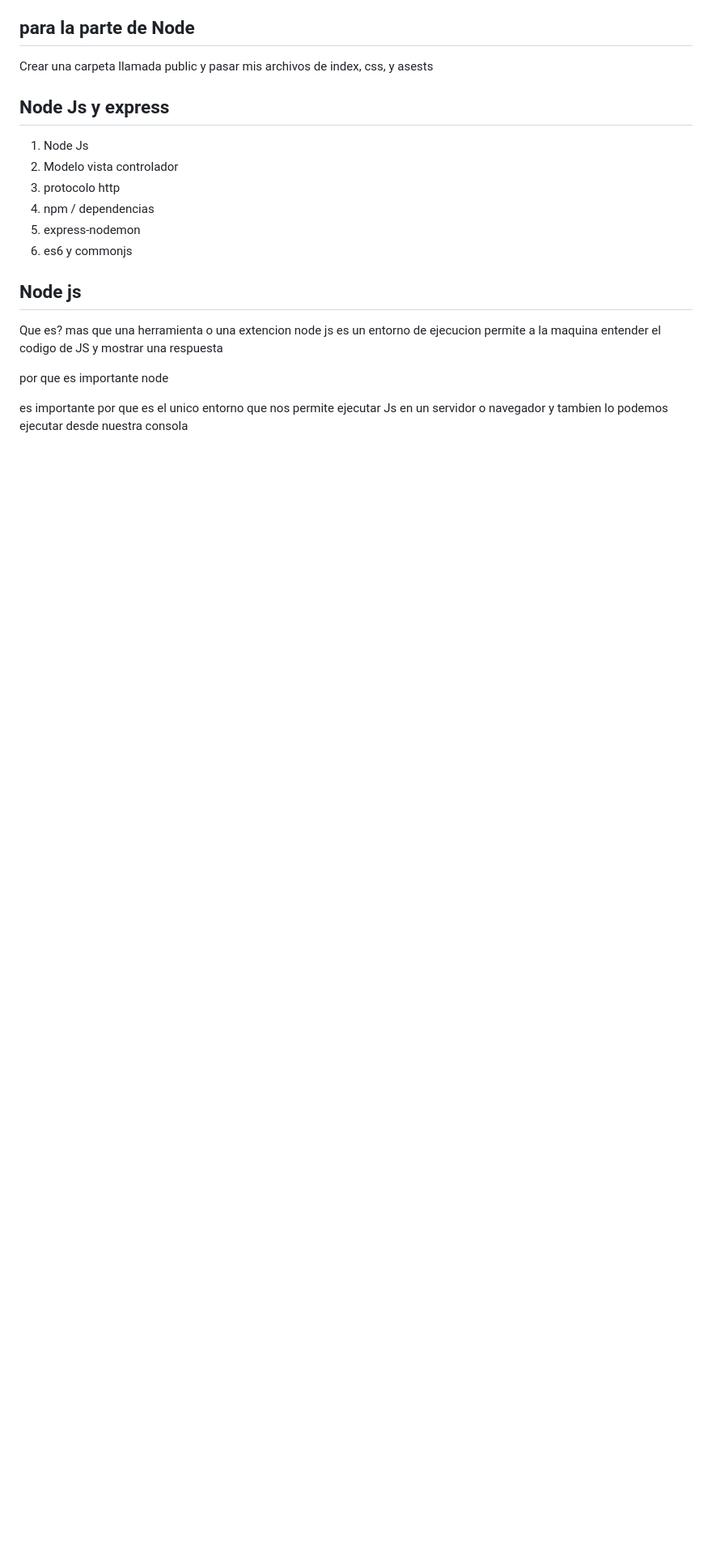
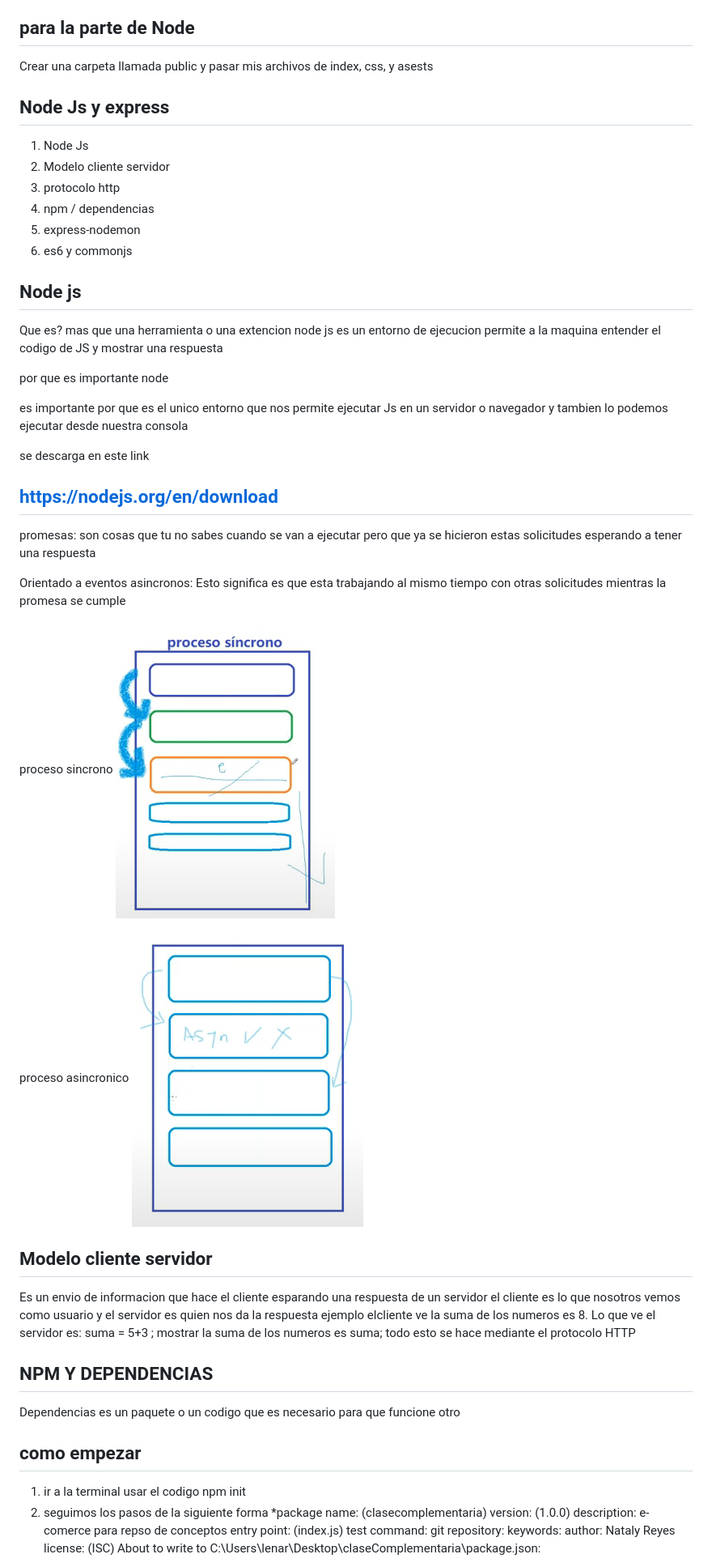
Before and after one commit to NataRey/claseComplementaria, a Markdown page: README.md, the part around the change printed below. Shown: that part at 81% size. GitHub-like rendering; pictures changed too: image-1.png (added), image-2.png (added); blank space fills up the shorter version.

Commit message:
informacion e redmi modificada sobre node

```diff
--- a/README.md
+++ b/README.md
@@ -18,7 +18,7 @@ Crear una carpeta llamada public y pasar mis archivos de index, css, y asests
 
 ## Node Js y express
 1. Node Js
-2. Modelo vista controlador
+2. Modelo cliente servidor
 3. protocolo http
 4. npm / dependencias
 5. express-nodemon
@@ -32,3 +32,42 @@ mas que una herramienta o una extencion node js es un entorno de ejecucion permi
 por que es importante node
 
 es importante por que es el unico entorno que nos permite ejecutar Js en un servidor o navegador y tambien lo podemos ejecutar desde nuestra consola
+
+se descarga en este link
+ ## https://nodejs.org/en/download
+
+promesas: son cosas que tu no sabes cuando se van a ejecutar pero que ya se hicieron estas solicitudes esperando a tener una respuesta
+
+Orientado a eventos asincronos: Esto significa es que esta trabajando al mismo tiempo con otras solicitudes mientras la promesa se cumple
+
+proceso sincrono
+![En el proceso sincronico va de uno en uno si uno esta fallando llega hasta ese punto y no continua con los demas](image-1.png)
+
+proceso asincronico
+![En el proceso asincronico si algun paquete o parte de mi codigo falla el saltara al siguiente proceso mientras el anterior responde o hasta terminar todos los procesos y vuelve a buscar el que falta ](image-2.png)
+
+## Modelo cliente servidor
+
+Es un envio de informacion que hace el cliente esparando una respuesta de un servidor el cliente es lo que nosotros vemos como usuario y el servidor es quien nos da la respuesta ejemplo elcliente ve la suma de los numeros es 8. Lo que ve el servidor es:
+suma = 5+3 ;
+mostrar la suma de los numeros es suma;
+todo esto se hace mediante el protocolo HTTP
+
+## NPM Y DEPENDENCIAS
+
+Dependencias es un paquete o un codigo que es necesario para que funcione otro
+
+## como empezar
+1. ir a la terminal usar el codigo npm init
+2. seguimos los pasos de la siguiente forma
+*package name: (clasecomplementaria)
+version: (1.0.0)
+description: e-comerce para repso de conceptos
+entry point: (index.js)
+test command:
+git repository:
+keywords:
+author: Nataly Reyes
+license: (ISC)
+About to write to C:\Users\lenar\Desktop\claseComplementaria\package.json:
+
```
Also changed, not shown: other parts of README.md (+15 -0 lines), 1 other file.
